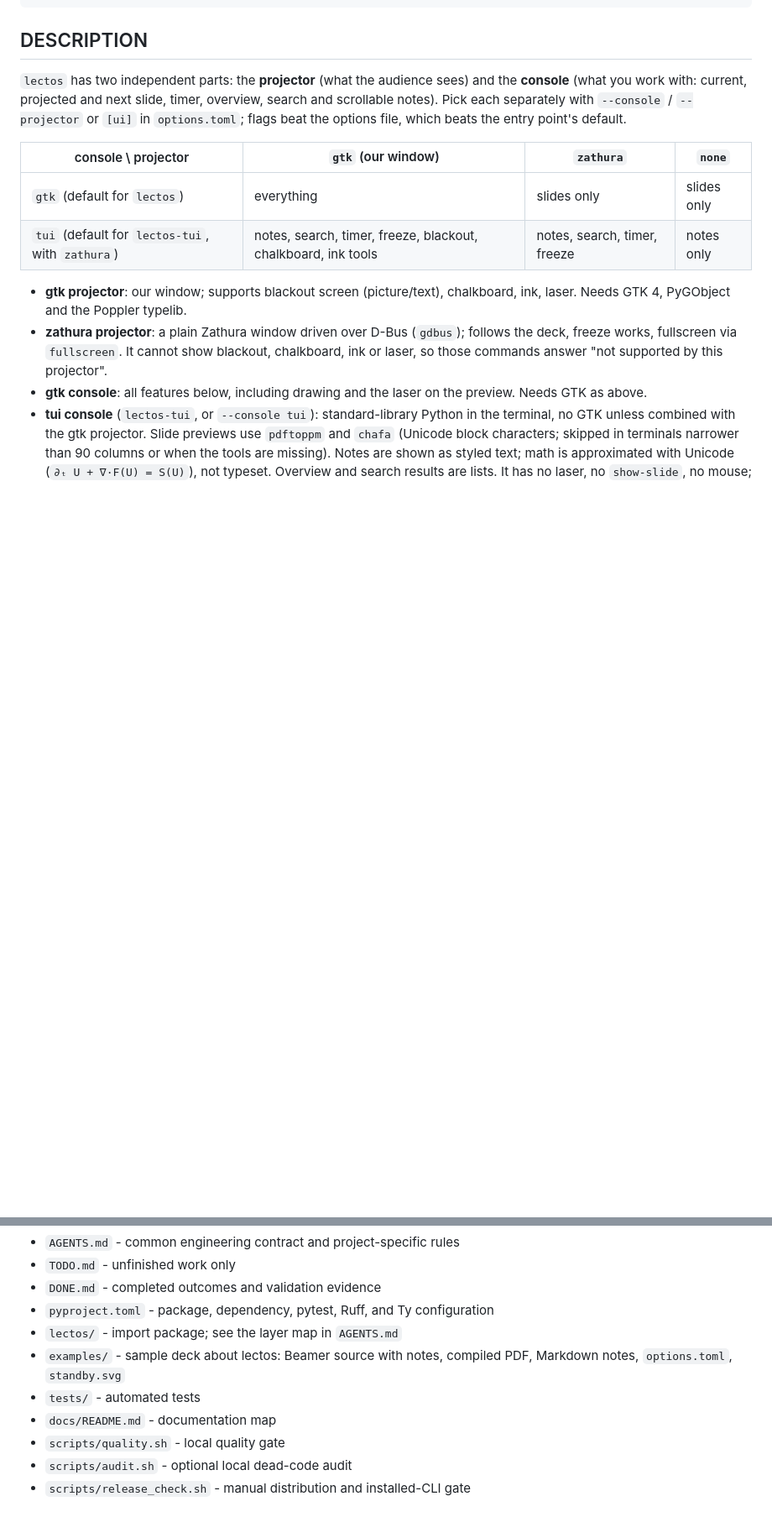
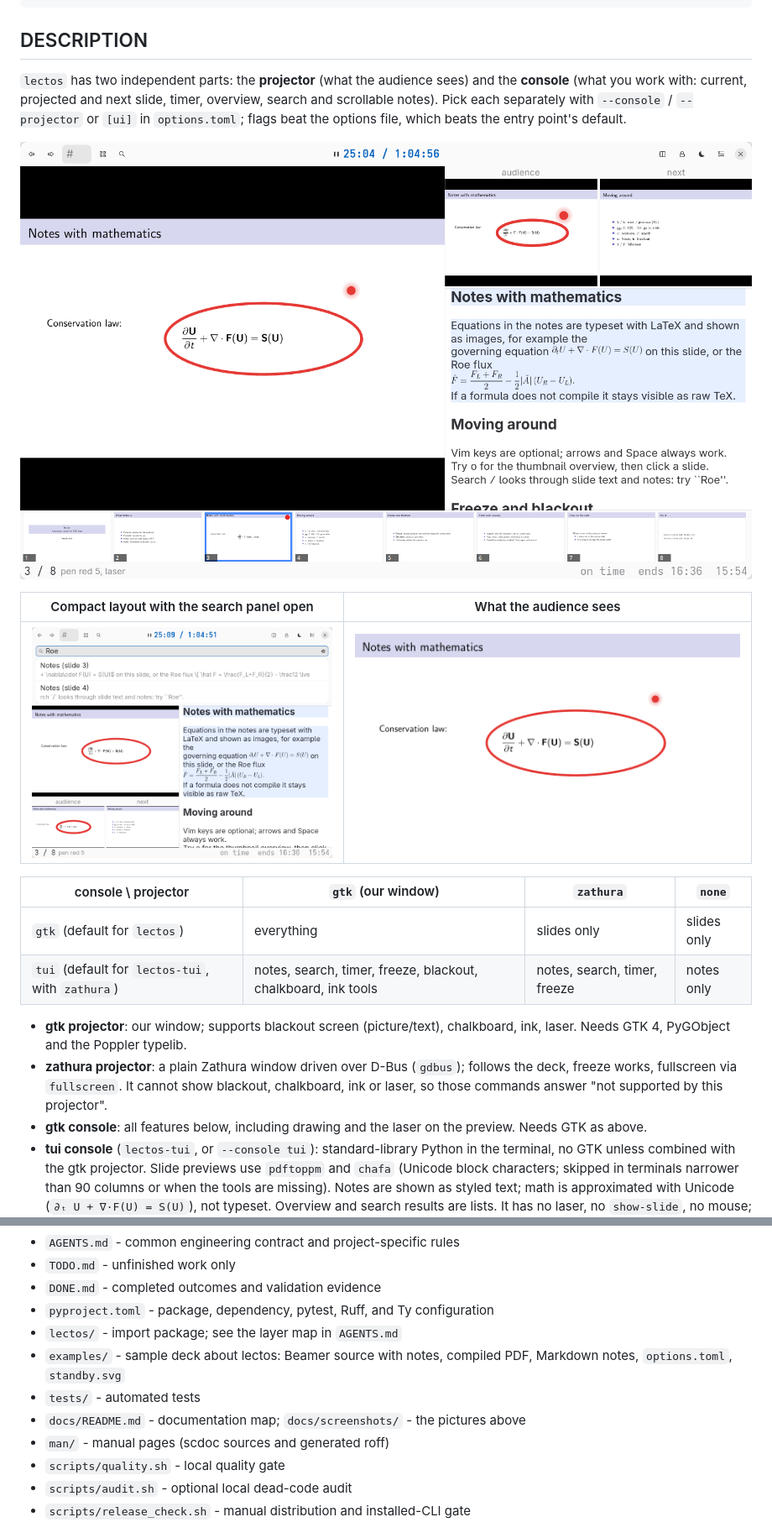
Before and after one commit to CKPEIIKA/lectos, a Markdown page: README.md, 2 parts joined by grey strips. Shown: that part at 84% size. Rendered like a GitHub page; pictures changed too: docs/screenshots/compact.png (added), docs/screenshots/projector.png (added), docs/screenshots/wide.png (added); blank space fills up the shorter version.

```diff
--- a/README.md
+++ b/README.md
@@ -18,6 +18,12 @@ lectos-tui [same options] PDF [NOTES.md|NOTES.tex]      # terminal console, Zath
 ## DESCRIPTION
 
 `lectos` has two independent parts: the **projector** (what the audience sees) and the **console** (what you work with: current, projected and next slide, timer, overview, search and scrollable notes). Pick each separately with `--console` / `--projector` or `[ui]` in `options.toml`; flags beat the options file, which beats the entry point's default.
+
+![The wide layout on a big screen: slide with ink and laser, audience and next previews, notes with typeset math, and the filmstrip](docs/screenshots/wide.png)
+
+| Compact layout with the search panel open | What the audience sees |
+|---|---|
+| ![The compact layout for a notebook, with search results above the slides](docs/screenshots/compact.png) | ![The projector window: the slide with the red ink circle](docs/screenshots/projector.png) |
 
 | console \ projector | `gtk` (our window) | `zathura` | `none` |
 |---|---|---|---|
@@ -122,7 +128,8 @@ uv run lectos --console tui --projector gtk examples/slides.pdf examples/slides.
 - `lectos/` - import package; see the layer map in `AGENTS.md`
 - `examples/` - sample deck about lectos: Beamer source with notes, compiled PDF, Markdown notes, `options.toml`, `standby.svg`
 - `tests/` - automated tests
-- `docs/README.md` - documentation map
+- `docs/README.md` - documentation map; `docs/screenshots/` - the pictures above
+- `man/` - manual pages (scdoc sources and generated roff)
 - `scripts/quality.sh` - local quality gate
 - `scripts/audit.sh` - optional local dead-code audit
 - `scripts/release_check.sh` - manual distribution and installed-CLI gate
```
Also changed, not shown: other parts of README.md (+9 -1 lines), DONE.md (+16 -0 lines), TODO.md (+0 -14 lines), 8 other files.
